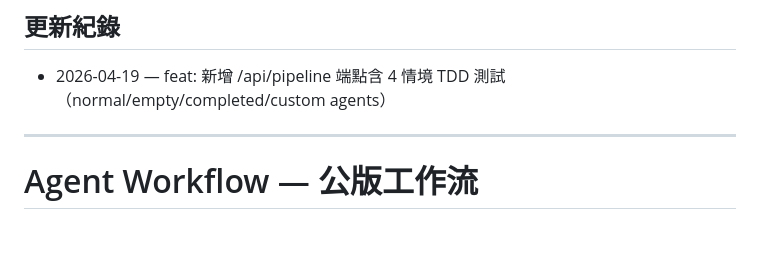
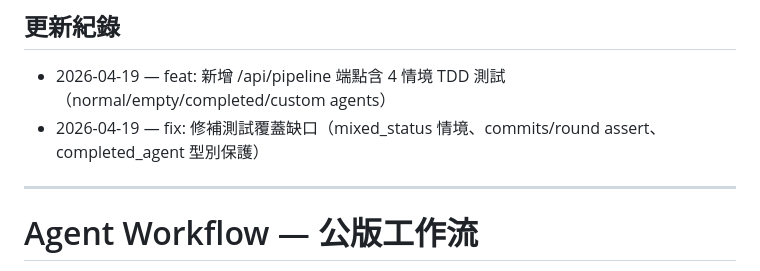
Before and after one commit to skytiger111/agent-workflow, a Markdown page: README.md, the part around the change. Rendered like a GitHub page; blank space fills up the shorter version.

Commit message:
docs: 更新 README 修補紀錄
Co-Authored-By: Claude Sonnet 4.6 <noreply@anthropic.com>

```diff
--- a/README.md
+++ b/README.md
@@ -1,5 +1,6 @@
 ## 更新紀錄
 - 2026-04-19 — feat: 新增 /api/pipeline 端點含 4 情境 TDD 測試（normal/empty/completed/custom agents）
+- 2026-04-19 — fix: 修補測試覆蓋缺口（mixed_status 情境、commits/round assert、completed_agent 型別保護）
 
 ---
 
```
